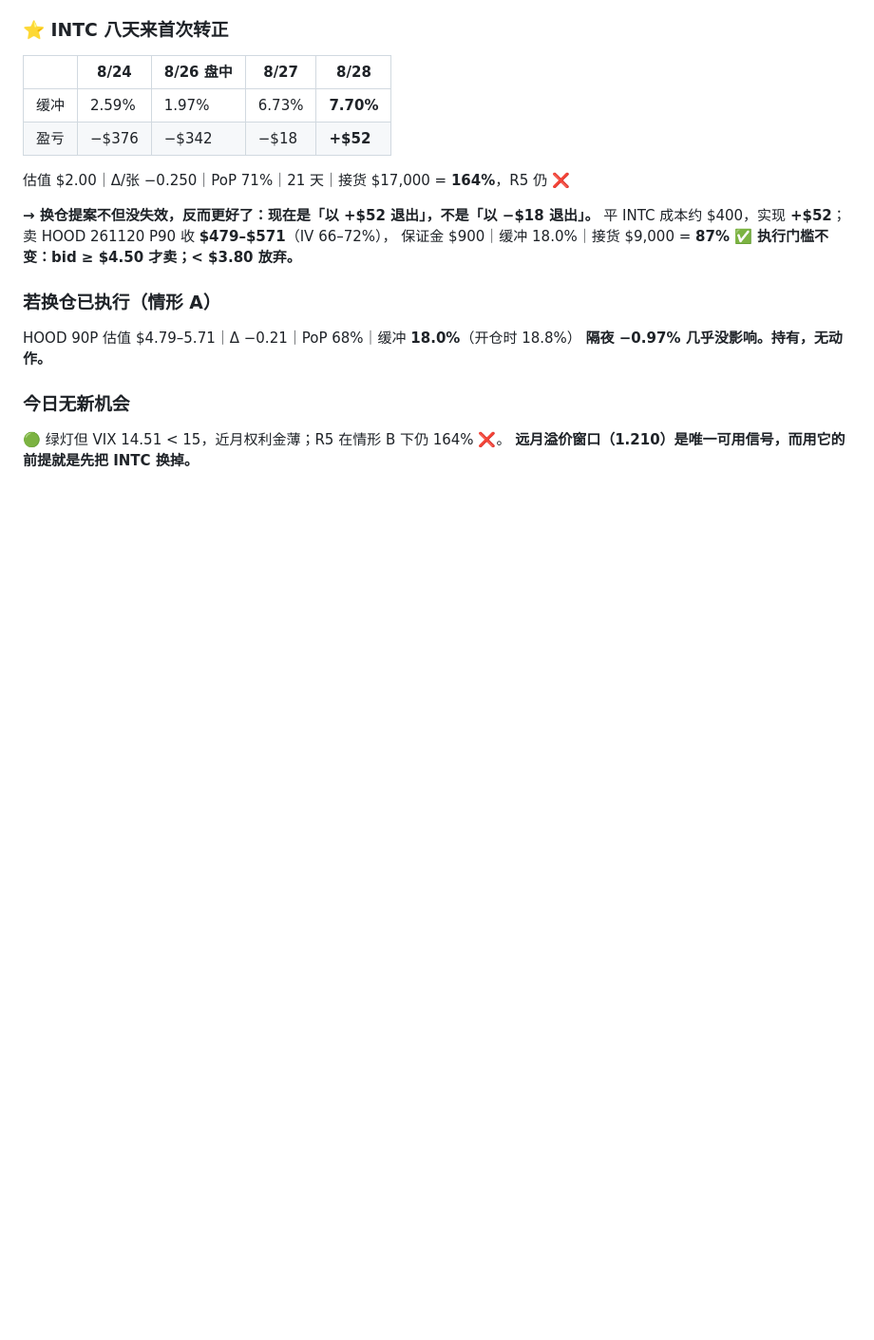
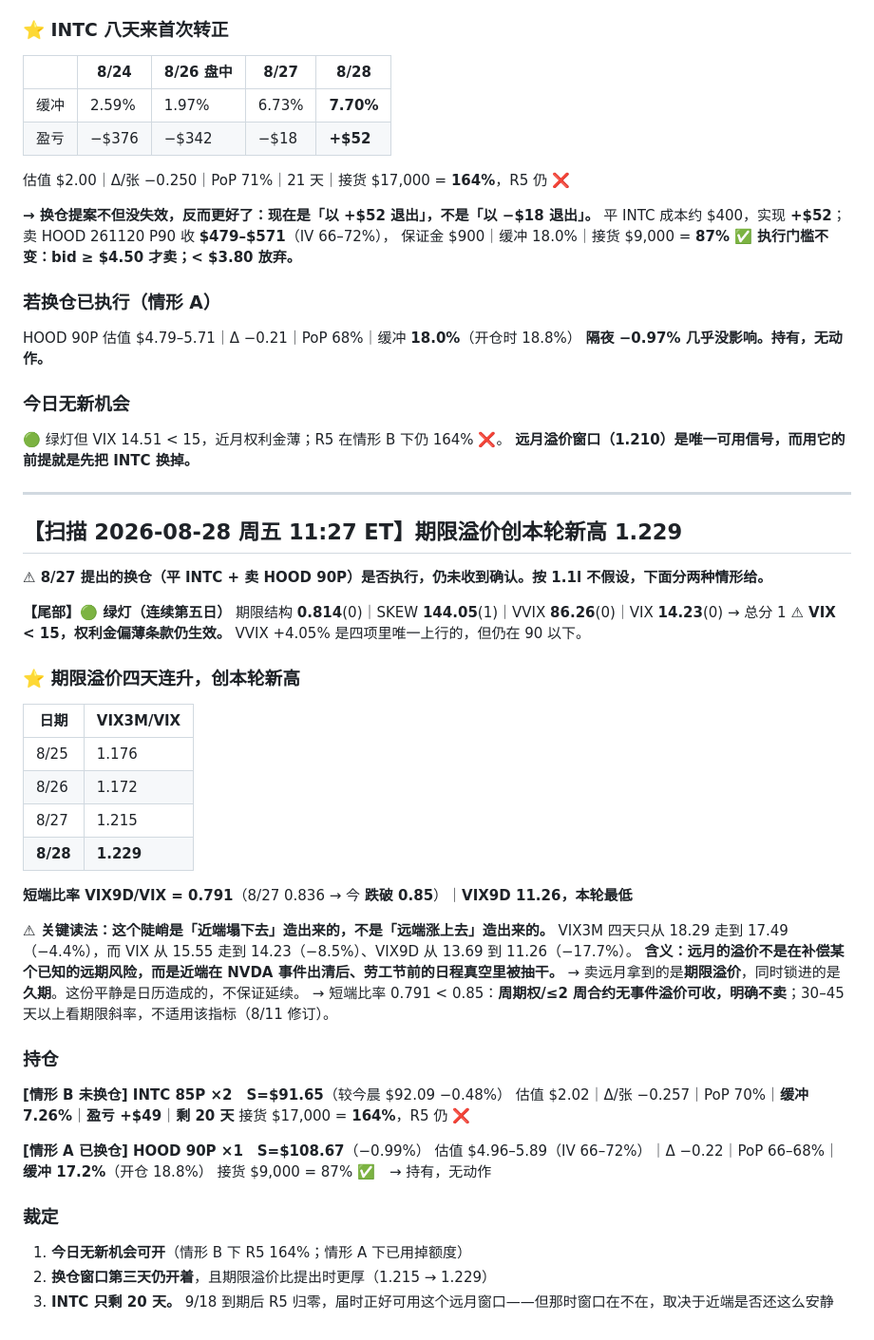
Before and after one commit to zhenyuanhuang358/work, a Markdown page: memory/state/options-journal.md, the part around the change. Shown at 95% size. GitHub-like rendering; blank space fills up the shorter version.

Commit message:
journal: 8/28 周五 — 期限溢价创本轮新高 1.229，但陡峭来自近端塌陷
Co-Authored-By: Claude Opus 5 <noreply@anthropic.com>
Claude-Session: https://claude.ai/code/session_01FvBHxkHUWAaH12ySdddETF

```diff
--- a/memory/state/options-journal.md
+++ b/memory/state/options-journal.md
@@ -1406,3 +1406,43 @@ HOOD 90P 估值 $4.79–5.71｜Δ −0.21｜PoP 68%｜缓冲 **18.0%**（开仓
 ### 今日无新机会
 🟢 绿灯但 VIX 14.51 < 15，近月权利金薄；R5 在情形 B 下仍 164% ❌。
 **远月溢价窗口（1.210）是唯一可用信号，而用它的前提就是先把 INTC 换掉。**
+
+---
+
+## 【扫描 2026-08-28 周五 11:27 ET】期限溢价创本轮新高 1.229
+
+**⚠ 8/27 提出的换仓（平 INTC + 卖 HOOD 90P）是否执行，仍未收到确认。按 1.1l 不假设，下面分两种情形给。**
+
+**【尾部】🟢 绿灯（连续第五日）**
+期限结构 **0.814**(0)｜SKEW **144.05**(1)｜VVIX **86.26**(0)｜VIX **14.23**(0) → 总分 1
+**⚠ VIX < 15，权利金偏薄条款仍生效。** VVIX +4.05% 是四项里唯一上行的，但仍在 90 以下。
+
+### ⭐ 期限溢价四天连升，创本轮新高
+| 日期 | VIX3M/VIX |
+|---|---|
+| 8/25 | 1.176 |
+| 8/26 | 1.172 |
+| 8/27 | 1.215 |
+| **8/28** | **1.229** |
+
+**短端比率 VIX9D/VIX = 0.791**（8/27 0.836 → 今 **跌破 0.85**）｜**VIX9D 11.26，本轮最低**
+
+**⚠ 关键读法：这个陡峭是「近端塌下去」造出来的，不是「远端涨上去」造出来的。**
+VIX3M 四天只从 18.29 走到 17.49（−4.4%），而 VIX 从 15.55 走到 14.23（−8.5%）、VIX9D 从 13.69 到 11.26（−17.7%）。
+**含义：远月的溢价不是在补偿某个已知的远期风险，而是近端在 NVDA 事件出清后、劳工节前的日程真空里被抽干。**
+→ 卖远月拿到的是**期限溢价**，同时锁进的是**久期**。这份平静是日历造成的，不保证延续。
+→ 短端比率 0.791 < 0.85：**周期权/≤2 周合约无事件溢价可收，明确不卖**；30–45 天以上看期限斜率，不适用该指标（8/11 修订）。
+
+### 持仓
+**[情形 B 未换仓] INTC 85P ×2　S=$91.65**（较今晨 $92.09 −0.48%）
+估值 $2.02｜Δ/张 −0.257｜PoP 70%｜**缓冲 7.26%**｜**盈亏 +$49**｜**剩 20 天**
+接货 $17,000 = **164%**，R5 仍 ❌
+
+**[情形 A 已换仓] HOOD 90P ×1　S=$108.67**（−0.99%）
+估值 $4.96–5.89（IV 66–72%）｜Δ −0.22｜PoP 66–68%｜**缓冲 17.2%**（开仓 18.8%）
+接货 $9,000 = 87% ✅　→ 持有，无动作
+
+### 裁定
+1. **今日无新机会可开**（情形 B 下 R5 164%；情形 A 下已用掉额度）
+2. **换仓窗口第三天仍开着**，且期限溢价比提出时更厚（1.215 → 1.229）
+3. **INTC 只剩 20 天。** 9/18 到期后 R5 归零，届时正好可用这个远月窗口——但那时窗口在不在，取决于近端是否还这么安静
```
